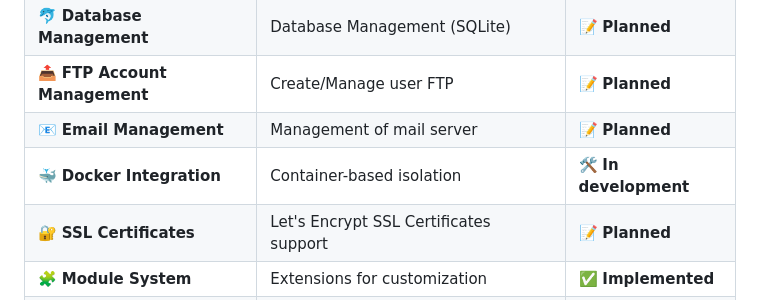
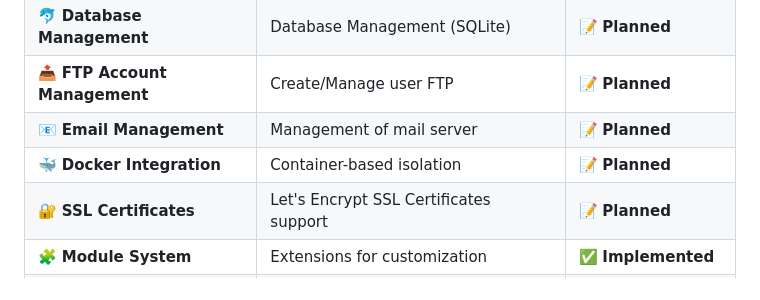
Before and after one commit to lumenlabss/LumenOne, a Markdown page: README.md, the part around the change. GitHub-like rendering.

```diff
--- a/README.md
+++ b/README.md
@@ -19,7 +19,7 @@
 | :dolphin: **Database Management**            | Database Management (SQLite)                 | 📝 **Planned**            |
 | :outbox_tray: **FTP Account Management**     | Create/Manage user FTP                       | 📝 **Planned**            |
 | 📧 **Email Management**                      | Management of mail server                    | 📝 **Planned**            |
-| :whale: **Docker Integration**               | Container-based isolation                    | 🛠️ **In development**     |
+| :whale: **Docker Integration**               | Container-based isolation                    | 📝 **Planned**      |
 | :closed_lock_with_key: **SSL Certificates**  | Let's Encrypt SSL Certificates support       | 📝 **Planned**            |
 | :jigsaw: **Module System**                   | Extensions for customization                 | ✅ **Implemented**        |
 | :arrows_counterclockwise: **REST API**       | API for automate and integrate LumenOne      | 🛠️ **In development**     |
```
